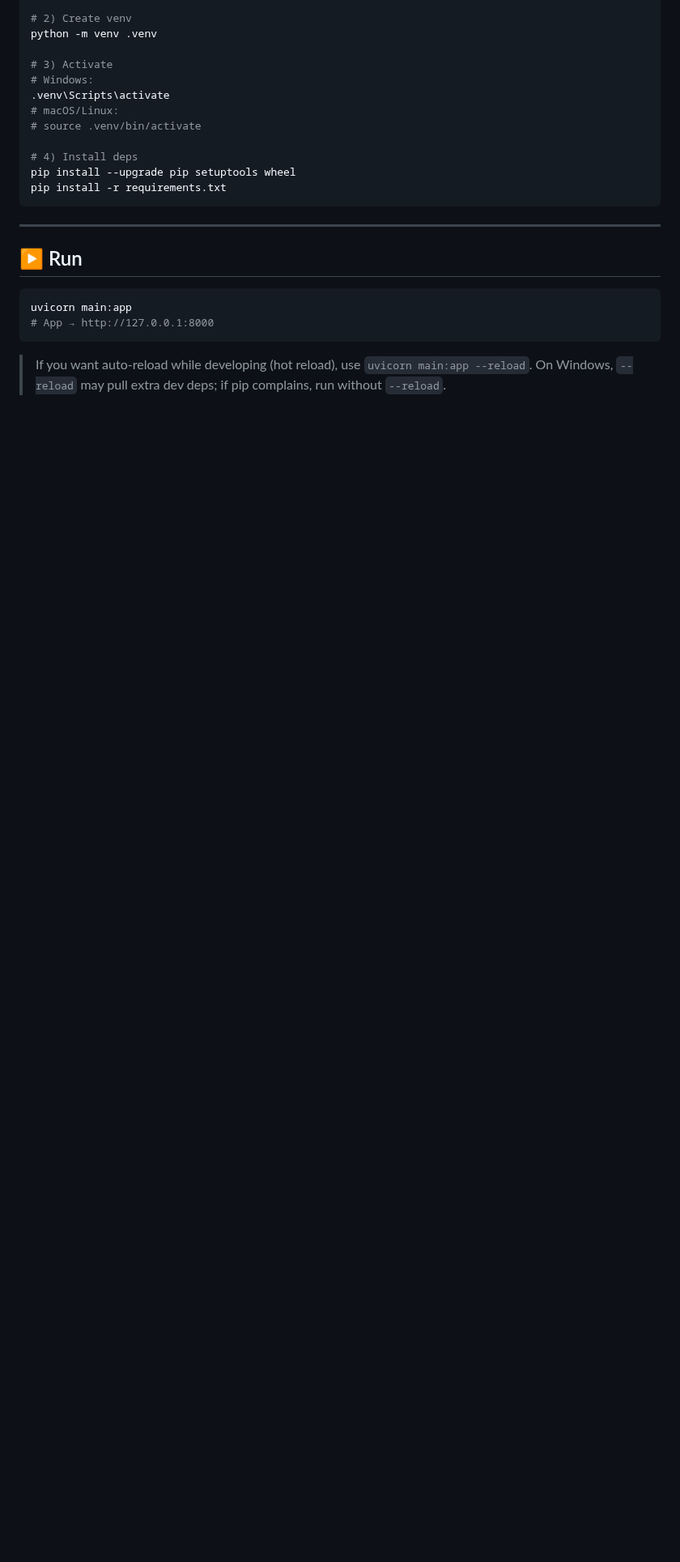
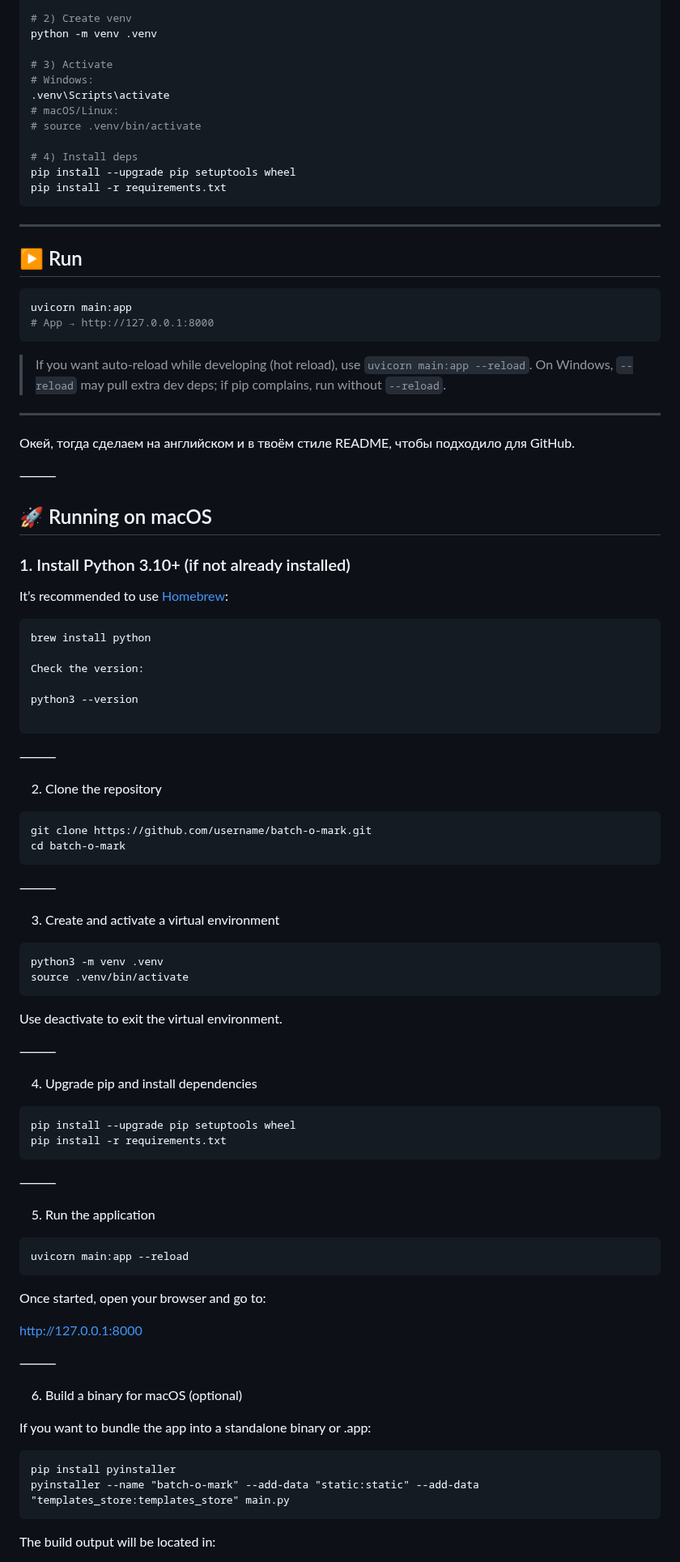
Before and after one commit to Volta191/Batch-o-marker, a Markdown page: README.md, the part around one of its changes. Shown at 81% size. Drawn GitHub-style; blank space fills up the shorter version.

Commit message:
Update README.md
Updated detailed instructions for macos

````diff
--- a/README.md
+++ b/README.md
@@ -84,3 +84,69 @@ uvicorn main:app
 
 > If you want auto-reload while developing (hot reload), use `uvicorn main:app --reload`.
 > On Windows, `--reload` may pull extra dev deps; if pip complains, run without `--reload`.
+
+---
+Окей, тогда сделаем на английском и в твоём стиле README, чтобы подходило для GitHub.
+
+⸻
+
+
+## 🚀 Running on macOS
+
+### 1. Install Python 3.10+ (if not already installed)
+It’s recommended to use [Homebrew](https://brew.sh/):
+```bash
+brew install python
+
+Check the version:
+
+python3 --version
+
+```
+⸻
+
+2. Clone the repository
+```bash
+git clone https://github.com/username/batch-o-mark.git
+cd batch-o-mark
+```
+
+⸻
+
+3. Create and activate a virtual environment
+```
+python3 -m venv .venv
+source .venv/bin/activate
+```
+Use deactivate to exit the virtual environment.
+
+⸻
+
+4. Upgrade pip and install dependencies
+```bash
+pip install --upgrade pip setuptools wheel
+pip install -r requirements.txt
+```
+
+⸻
+
+5. Run the application
+```bash
+uvicorn main:app --reload
+```
+Once started, open your browser and go to:
+
+http://127.0.0.1:8000
+
+
+⸻
+
+6. Build a binary for macOS (optional)
+
+If you want to bundle the app into a standalone binary or .app:
+```
+pip install pyinstaller
+pyinstaller --name "batch-o-mark" --add-data "static:static" --add-data "templates_store:templates_store" main.py
+```
+The build output will be located in:
+
````
Also changed, not shown: other parts of README.md (+12 -1 lines).
